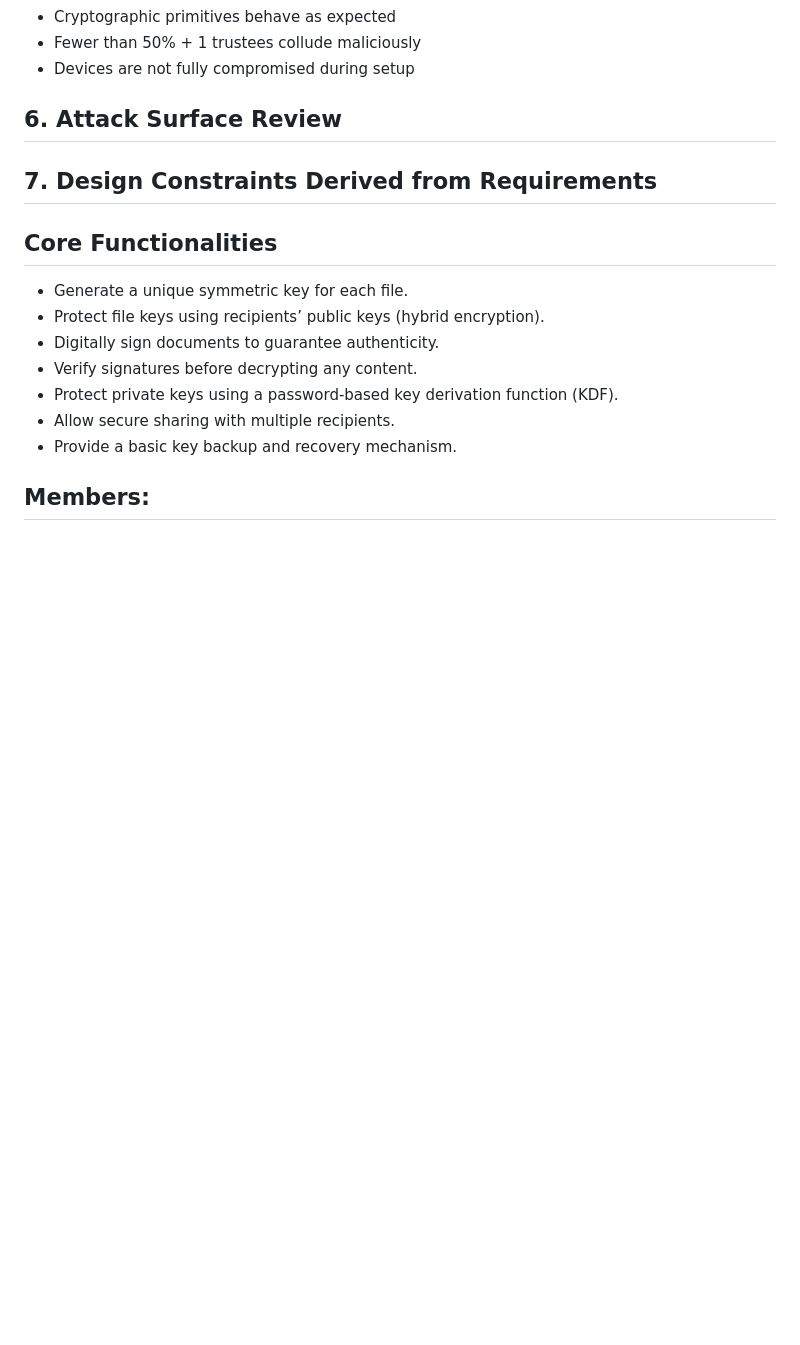
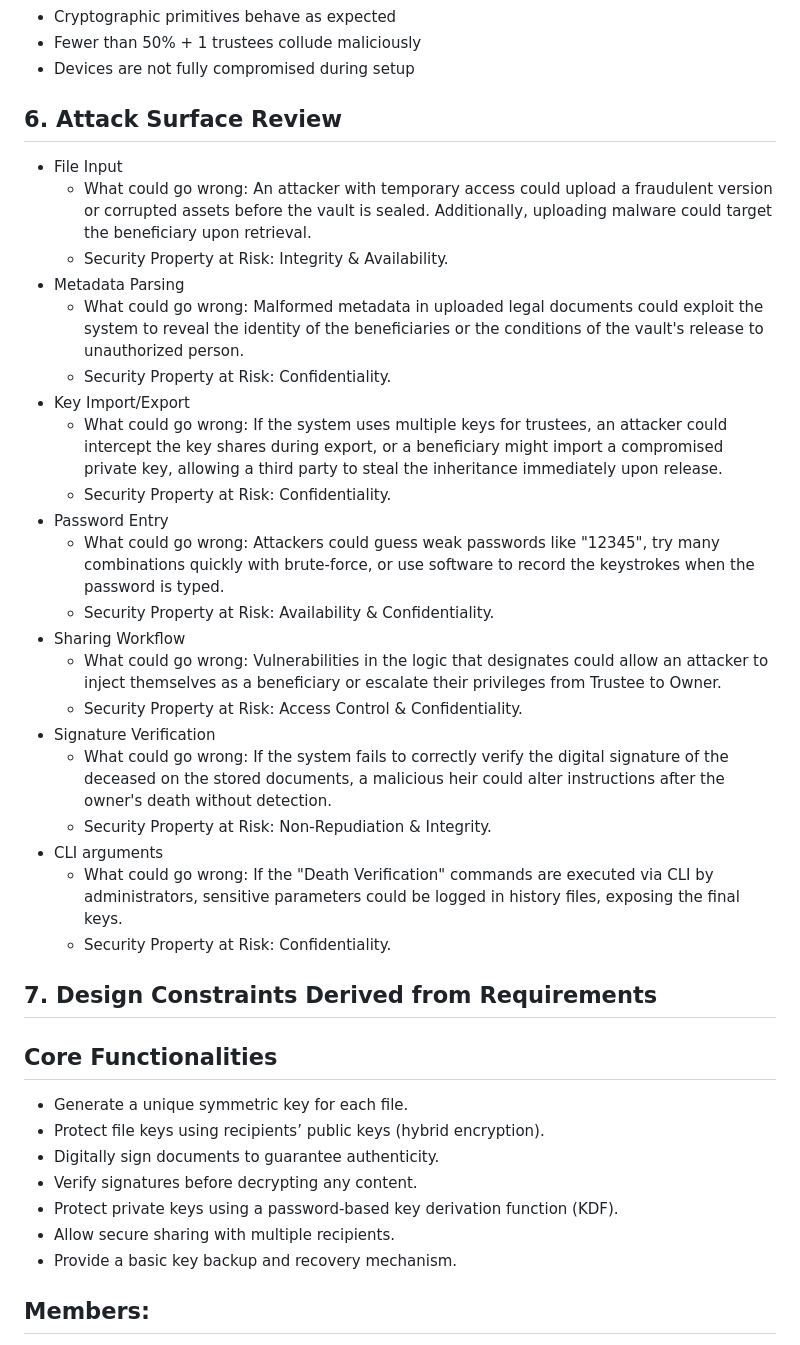
Before and after one commit to LuisQuintana23/cryptography, a Markdown page: README.md, the part around the change. Drawn GitHub-style; blank space fills up the shorter version.

Commit message:
Updated Attack Surface Review

```diff
--- a/README.md
+++ b/README.md
@@ -73,7 +73,27 @@ To ensure the correct functionality we asume that the following is achieved:
 * Fewer than 50% + 1 trustees collude maliciously
 * Devices are not fully compromised during setup
 ## 6. Attack Surface Review
-
+* File Input
+   * What could go wrong: An attacker with temporary access could upload a fraudulent version or corrupted assets before the vault is sealed. Additionally, uploading malware could target the beneficiary upon retrieval.
+   * Security Property at Risk: Integrity & Availability.
+* Metadata Parsing
+   * What could go wrong: Malformed metadata in uploaded legal documents could exploit the system to reveal the identity of the beneficiaries or the conditions of the vault's release to unauthorized person.
+   * Security Property at Risk: Confidentiality.
+* Key Import/Export
+   * What could go wrong: If the system uses multiple keys for trustees, an attacker could intercept the key shares during export, or a beneficiary might import a compromised private key, allowing a third party to steal the inheritance immediately upon release.
+   * Security Property at Risk: Confidentiality.
+* Password Entry
+   * What could go wrong: Attackers could guess weak passwords like "12345", try many combinations quickly with brute-force, or use software to record the keystrokes when the password is typed.
+   * Security Property at Risk: Availability & Confidentiality.
+* Sharing Workflow
+   * What could go wrong: Vulnerabilities in the logic that designates could allow an attacker to inject themselves as a beneficiary or escalate their privileges from Trustee to Owner.
+   * Security Property at Risk: Access Control & Confidentiality.
+* Signature Verification
+   * What could go wrong: If the system fails to correctly verify the digital signature of the deceased on the stored documents, a malicious heir could alter instructions after the owner's death without detection.
+   * Security Property at Risk: Non-Repudiation & Integrity.
+* CLI arguments
+   * What could go wrong: If the "Death Verification" commands are executed via CLI by administrators, sensitive parameters could be logged in history files, exposing the final keys.
+   * Security Property at Risk: Confidentiality.
 ## 7. Design Constraints Derived from Requirements
 
 ## Core Functionalities
```
